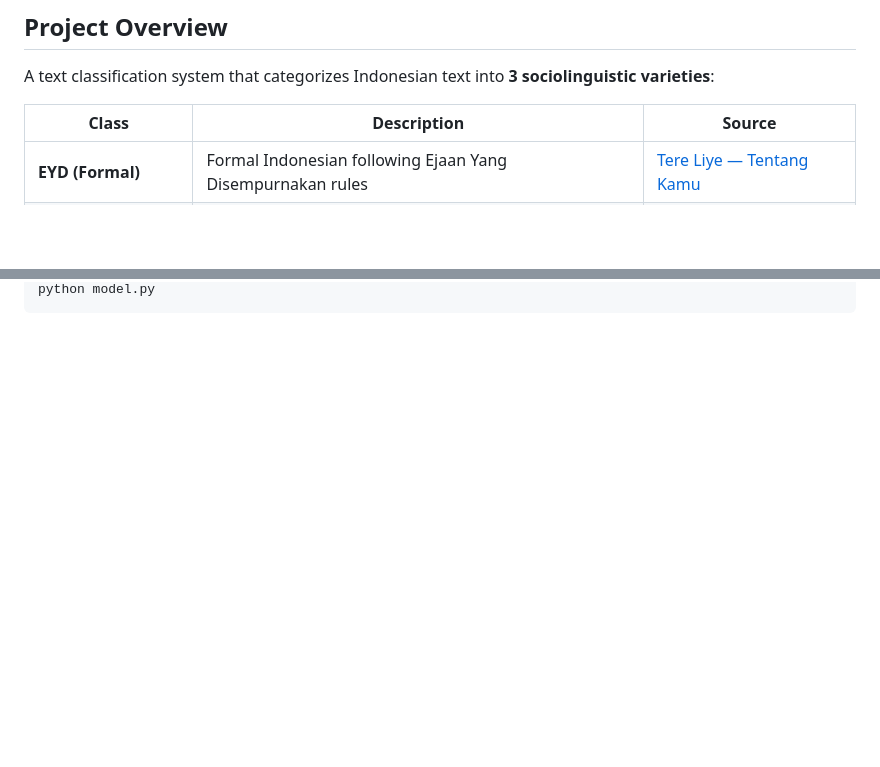
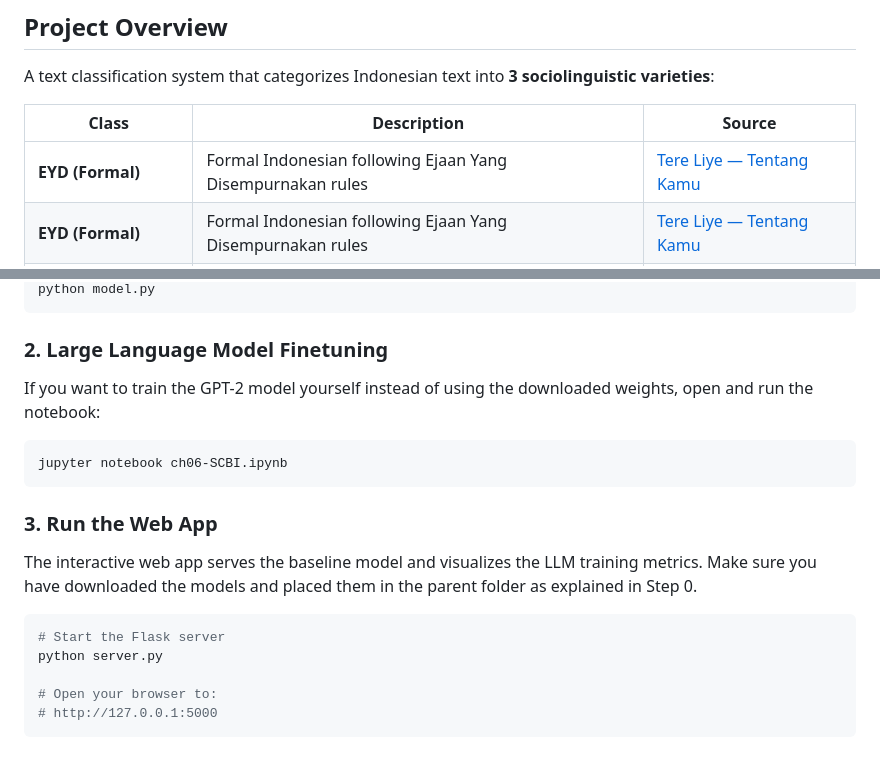
Before and after one commit to kenwillg/Socioliguistics-Classification-Bahasa-Indonesia, a Markdown page: README.md, 2 parts joined by grey strips. Drawn GitHub-style; blank space fills up the shorter version.

````diff
--- a/README.md
+++ b/README.md
@@ -6,6 +6,7 @@ A text classification system that categorizes Indonesian text into **3 socioling
 
 | Class | Description | Source |
 |-------|-------------|--------|
+| **EYD (Formal)** | Formal Indonesian following Ejaan Yang Disempurnakan rules | [Tere Liye — Tentang Kamu](https://archive.org/stream/tentangkamu/TENTANG%20KAMU_djvu.txt) |
 | **EYD (Formal)** | Formal Indonesian following Ejaan Yang Disempurnakan rules | [Tere Liye — Tentang Kamu](https://archive.org/stream/tentangkamu/TENTANG%20KAMU_djvu.txt) |
 | **Alay/Slang** | Informal Indonesian internet slang (e.g., "bgt", "gk", "kk") | [kamus-alay](https://github.com/nasalsabila/kamus-alay) |
 | **Jaksel (Indonglish)** | Indonesian-English code-switching ("literally gue tuh...") | [indonglish-dataset](https://github.com/laksmitawidya/indonglish-dataset) |
@@ -83,2 +129,18 @@ python eda.py
 python model.py
 ```
+
+### 2. Large Language Model Finetuning
+If you want to train the GPT-2 model yourself instead of using the downloaded weights, open and run the notebook:
+```bash
+jupyter notebook ch06-SCBI.ipynb
+```
+
+### 3. Run the Web App
+The interactive web app serves the baseline model and visualizes the LLM training metrics. Make sure you have downloaded the models and placed them in the parent folder as explained in Step 0.
+```bash
+# Start the Flask server
+python server.py
+
+# Open your browser to:
+# http://127.0.0.1:5000
+```
````
Also changed, not shown: other parts of README.md (+57 -12 lines), docs/app_screenshot.png (added), docs/metrics_screenshot.png (added), 12 other files.
